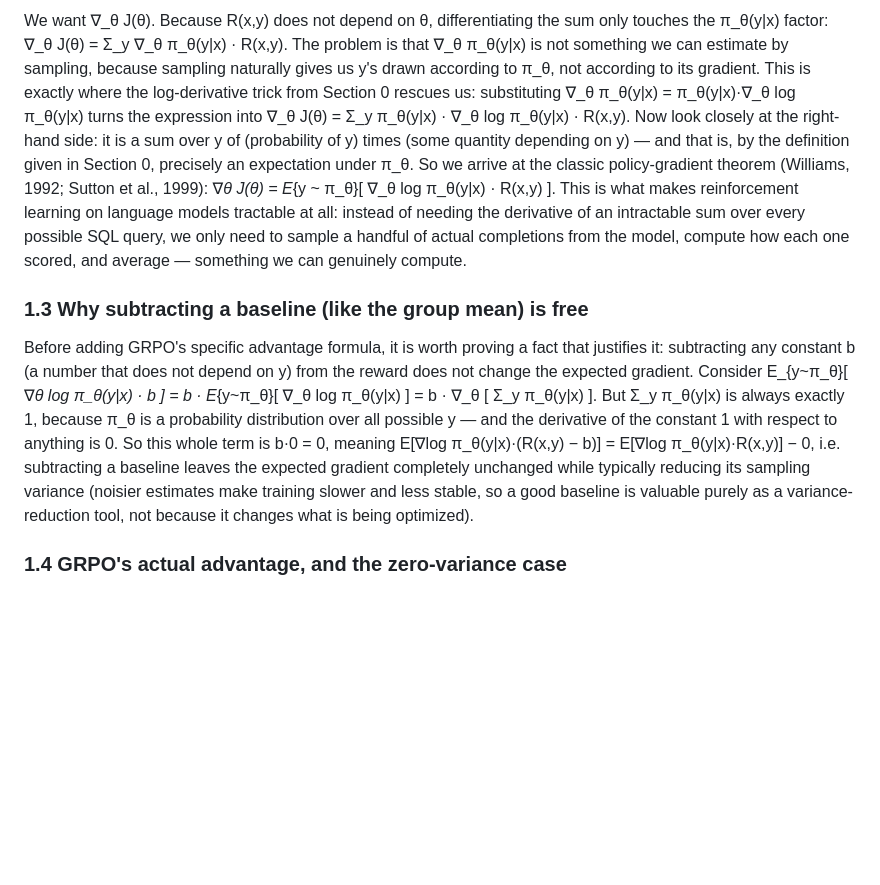
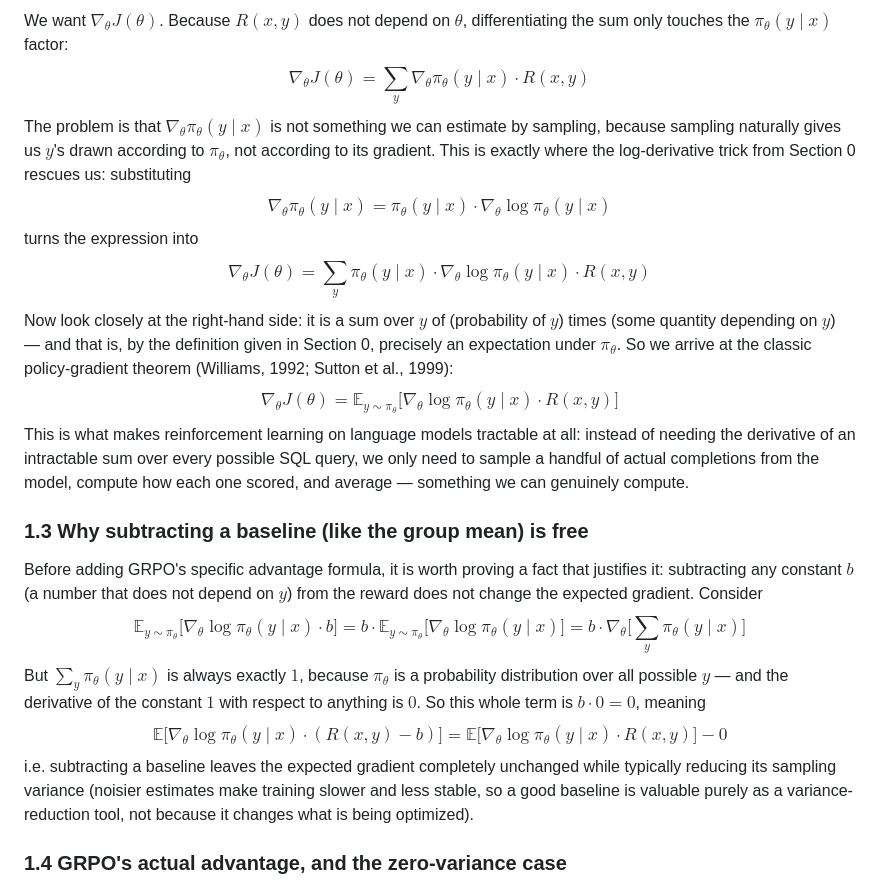
Before and after one commit to phkhanhtrinh23/LatentSQL, a Markdown page: PROOFS.md, the part around one of its changes. Drawn GitHub-style; blank space fills up the shorter version.

```diff
--- a/PROOFS.md
+++ b/PROOFS.md
@@ -30,9 +44,21 @@ Training wants to maximize expected reward over the model's own outputs: J(θ) =
 
-We want ∇_θ J(θ). Because R(x,y) does not depend on θ, differentiating the sum only touches the π_θ(y|x) factor: ∇_θ J(θ) = Σ_y ∇_θ π_θ(y|x) · R(x,y). The problem is that ∇_θ π_θ(y|x) is not something we can estimate by sampling, because sampling naturally gives us y's drawn according to π_θ, not according to its gradient. This is exactly where the log-derivative trick from Section 0 rescues us: substituting ∇_θ π_θ(y|x) = π_θ(y|x)·∇_θ log π_θ(y|x) turns the expression into ∇_θ J(θ) = Σ_y π_θ(y|x) · ∇_θ log π_θ(y|x) · R(x,y). Now look closely at the right-hand side: it is a sum over y of (probability of y) times (some quantity depending on y) — and that is, by the definition given in Section 0, precisely an expectation under π_θ. So we arrive at the classic policy-gradient theorem (Williams, 1992; Sutton et al., 1999): ∇_θ J(θ) = E_{y ~ π_θ}[ ∇_θ log π_θ(y|x) · R(x,y) ]. This is what makes reinforcement learning on language models tractable at all: instead of needing the derivative of an intractable sum over every possible SQL query, we only need to sample a handful of actual completions from the model, compute how each one scored, and average — something we can genuinely compute.
+We want $\nabla_\theta J(\theta)$. Because $R(x,y)$ does not depend on $\theta$, differentiating the sum only touches the $\pi_\theta(y \mid x)$ factor:
+$$\nabla_\theta J(\theta) = \sum_y \nabla_\theta \pi_\theta(y \mid x) \cdot R(x,y)$$
+The problem is that $\nabla_\theta \pi_\theta(y \mid x)$ is not something we can estimate by sampling, because sampling naturally gives us $y$'s drawn according to $\pi_\theta$, not according to its gradient. This is exactly where the log-derivative trick from Section 0 rescues us: substituting
+$$\nabla_\theta \pi_\theta(y \mid x) = \pi_\theta(y \mid x) \cdot \nabla_\theta \log \pi_\theta(y \mid x)$$
+turns the expression into
+$$\nabla_\theta J(\theta) = \sum_y \pi_\theta(y \mid x) \cdot \nabla_\theta \log \pi_\theta(y \mid x) \cdot R(x,y)$$
+Now look closely at the right-hand side: it is a sum over $y$ of (probability of $y$) times (some quantity depending on $y$) — and that is, by the definition given in Section 0, precisely an expectation under $\pi_\theta$. So we arrive at the classic policy-gradient theorem (Williams, 1992; Sutton et al., 1999):
+$$\boxed{\nabla_\theta J(\theta) = \mathbb{E}_{y \sim \pi_\theta}\big[\nabla_\theta \log \pi_\theta(y \mid x) \cdot R(x,y)\big]}$$
+This is what makes reinforcement learning on language models tractable at all: instead of needing the derivative of an intractable sum over every possible SQL query, we only need to sample a handful of actual completions from the model, compute how each one scored, and average — something we can genuinely compute.
 
 ### 1.3 Why subtracting a baseline (like the group mean) is free
 
-Before adding GRPO's specific advantage formula, it is worth proving a fact that justifies it: subtracting any constant b (a number that does not depend on y) from the reward does not change the expected gradient. Consider E_{y~π_θ}[ ∇_θ log π_θ(y|x) · b ] = b · E_{y~π_θ}[ ∇_θ log π_θ(y|x) ] = b · ∇_θ [ Σ_y π_θ(y|x) ]. But Σ_y π_θ(y|x) is always exactly 1, because π_θ is a probability distribution over all possible y — and the derivative of the constant 1 with respect to anything is 0. So this whole term is b·0 = 0, meaning E[∇log π_θ(y|x)·(R(x,y) − b)] = E[∇log π_θ(y|x)·R(x,y)] − 0, i.e. subtracting a baseline leaves the expected gradient completely unchanged while typically reducing its sampling variance (noisier estimates make training slower and less stable, so a good baseline is valuable purely as a variance-reduction tool, not because it changes what is being optimized).
+Before adding GRPO's specific advantage formula, it is worth proving a fact that justifies it: subtracting any constant $b$ (a number that does not depend on $y$) from the reward does not change the expected gradient. Consider
+$$\mathbb{E}_{y \sim \pi_\theta}\big[\nabla_\theta \log \pi_\theta(y \mid x) \cdot b\big] = b \cdot \mathbb{E}_{y \sim \pi_\theta}\big[\nabla_\theta \log \pi_\theta(y \mid x)\big] = b \cdot \nabla_\theta\Big[\sum_y \pi_\theta(y \mid x)\Big]$$
+But $\sum_y \pi_\theta(y \mid x)$ is always exactly $1$, because $\pi_\theta$ is a probability distribution over all possible $y$ — and the derivative of the constant $1$ with respect to anything is $0$. So this whole term is $b \cdot 0 = 0$, meaning
+$$\mathbb{E}\big[\nabla_\theta\log\pi_\theta(y \mid x)\cdot(R(x,y) - b)\big] = \mathbb{E}\big[\nabla_\theta\log\pi_\theta(y \mid x)\cdot R(x,y)\big] - 0$$
+i.e. subtracting a baseline leaves the expected gradient completely unchanged while typically reducing its sampling variance (noisier estimates make training slower and less stable, so a good baseline is valuable purely as a variance-reduction tool, not because it changes what is being optimized).
 
 ### 1.4 GRPO's actual advantage, and the zero-variance case
 
```
Also changed, not shown: other parts of PROOFS.md (+66 -18 lines).
